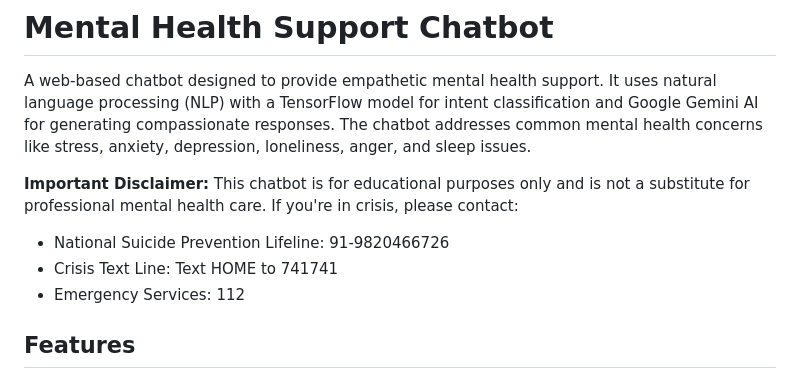
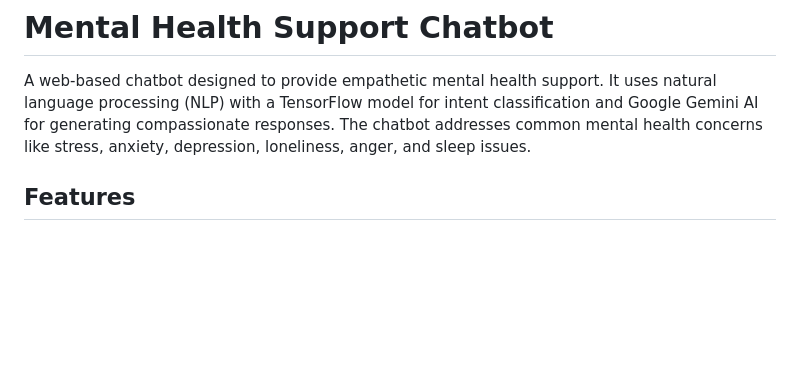
Before and after one commit to rharshit390/Mental-Health-Support-Chatbot, a Markdown page: README.md, the part around the change. Rendered like a GitHub page; blank space fills up the shorter version.

Commit message:
Update README to remove crisis contact details
Removed crisis contact information from the README.

```diff
--- a/README.md
+++ b/README.md
@@ -1,11 +1,6 @@
 # Mental Health Support Chatbot
 
 A web-based chatbot designed to provide empathetic mental health support. It uses natural language processing (NLP) with a TensorFlow model for intent classification and Google Gemini AI for generating compassionate responses. The chatbot addresses common mental health concerns like stress, anxiety, depression, loneliness, anger, and sleep issues.
-
-**Important Disclaimer:** This chatbot is for educational purposes only and is not a substitute for professional mental health care. If you're in crisis, please contact:
-- National Suicide Prevention Lifeline: 91-9820466726
-- Crisis Text Line: Text HOME to 741741
-- Emergency Services: 112
 
 ## Features
 
```
